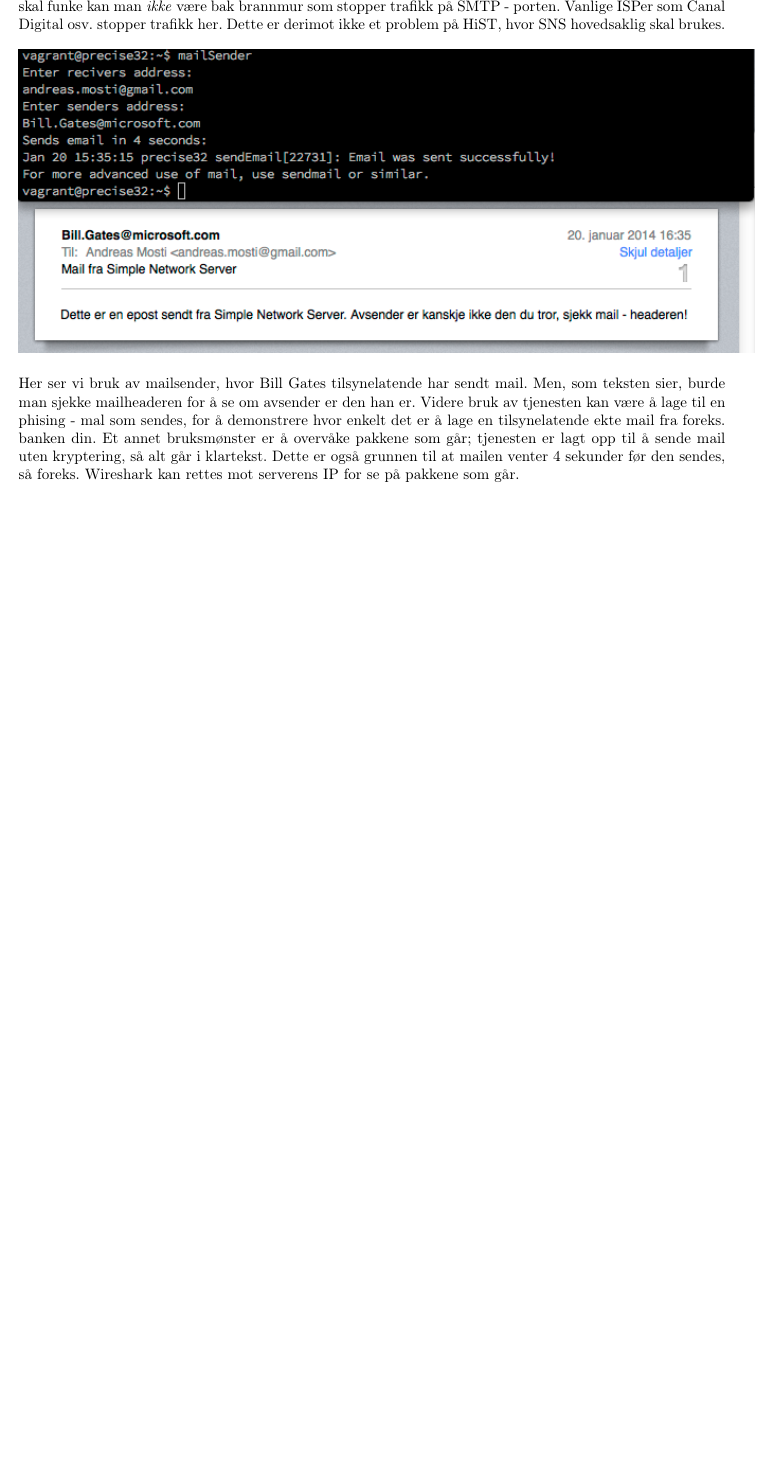
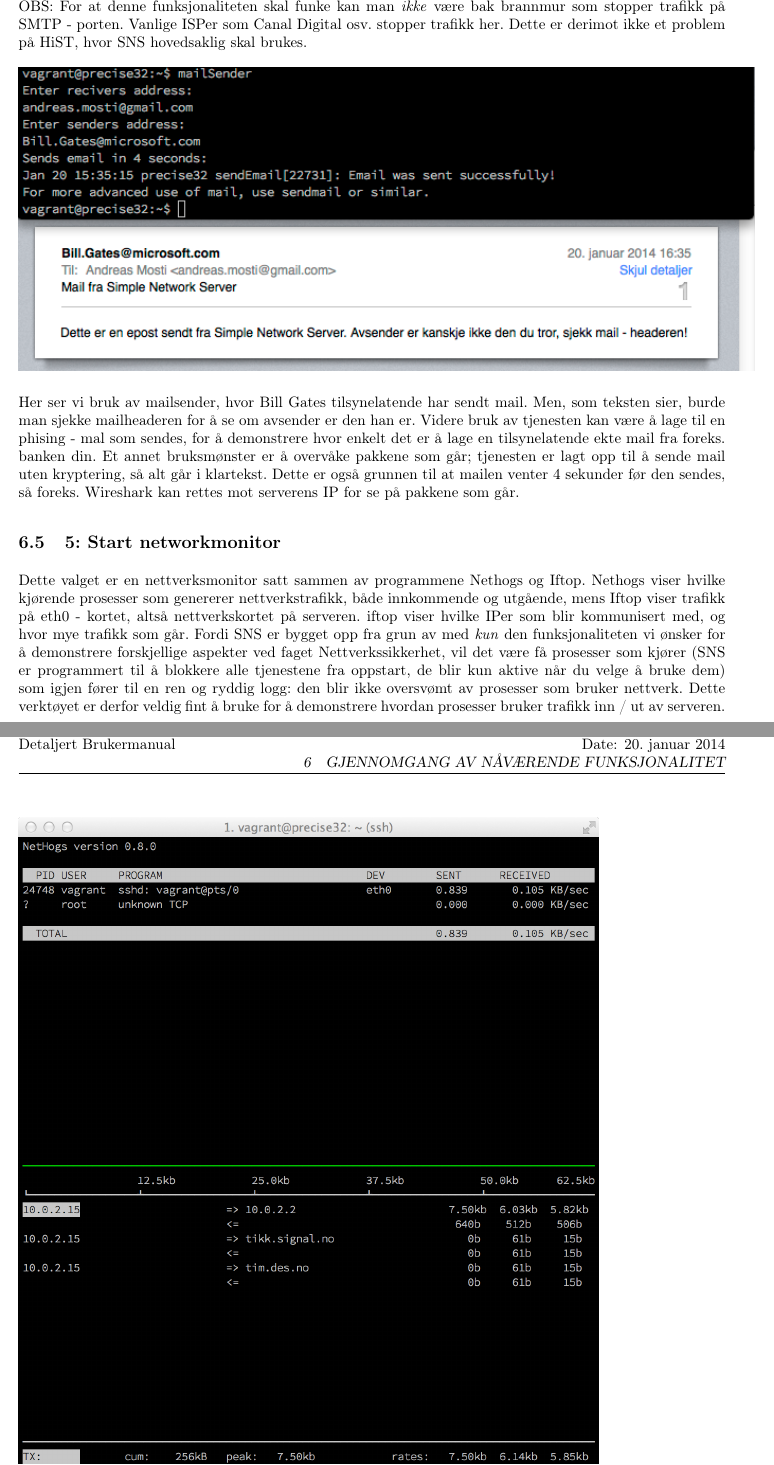
Before and after one commit to andmos/SNS, a LaTeX document (resources/doc/Bruksanvisning/Bruksanvisning.tex): part of page 14 of 14 before the commit and two parts of pages 14 and 15 of 16 after it, the two joined at a grey line, cut so that both start at the same text, the shorter picture padded with empty space. The pictures show the PDF file resources/doc/Bruksanvisning/Bruksanvisning.pdf that the author committed with the source.

Commit message:
More work on userManual

```diff
--- a/resources/doc/Bruksanvisning/Bruksanvisning.tex
+++ b/resources/doc/Bruksanvisning/Bruksanvisning.tex
@@ -248,8 +249,12 @@ En av de mest effektife Intrusion Prevention System - tjenestene der ute er fail
 \\ \\
 Bildet viser bruk av ssh\_forcer og IPS - pakken. Her får angriper prøvd seg 7 ganger før fail2ban starter og får sendt IPen i ''fengsel''. Utvidelse her kan være bruteforce - forsøk på HTTP - serveren.
 \subsection{4: Send mail}
-Dette valget er ment som en demonstrasjon av hvor enkelt det er å sende epost med falsk avsender, som igjen kan føre til både pishingforsøk og spam. I dag regnes hele 80 - 85 \% av all mailtrafikk som spam.\footnote{Kilde: https://en.wikipedia.org/wiki/Spam_\%28electronic\%29#cite_note-4} Skriptet som starter mailsendingen spør deg om mottakeradresse (NB: ikke benytt skriptet uten at mottaker er klar over det!) og en ønsket avsenderadresses. Etter noen sekunder sendes mailen ut fra serveren, med en standard tekst som ligger lagret på ''/SNS/resources/doc/MailMessage''. OBS: For at denne funksjonaliteten skal funke kan man \textit{ikke} være bak brannmur som stopper trafikk på SMTP - porten. Vanlige ISPer som Canal Digital osv. stopper trafikk her. Dette er derimot ikke et problem på HiST, hvor SNS hovedsaklig skal brukes.
+Dette valget er ment som en demonstrasjon av hvor enkelt det er å sende epost med falsk avsender, som igjen kan føre til både pishingforsøk og spam. I dag regnes hele 80 - 85 \% av all mailtrafikk som spam.\footnote{Kilde: https://en.wikipedia.org/wiki/Spam_\%28electronic\%29#cite_note-4} Skriptet som starter mailsendingen spør deg om mottakeradresse (NB: ikke benytt skriptet uten at mottaker er klar over det!) og en ønsket avsenderadresses. Etter noen sekunder sendes mailen ut fra serveren, med en standard tekst som ligger lagret på ''/SNS/resources/doc/MailMessage''. \\ OBS: For at denne funksjonaliteten skal funke kan man \textit{ikke} være bak brannmur som stopper trafikk på SMTP - porten. Vanlige ISPer som Canal Digital osv. stopper trafikk her. Dette er derimot ikke et problem på HiST, hvor SNS hovedsaklig skal brukes.
 \\ \\
 \includegraphics[scale = 0.7]{mailsender.png}
 \\ \\
 Her ser vi bruk av mailsender, hvor Bill Gates tilsynelatende har sendt mail. Men, som teksten sier, burde man sjekke mailheaderen for å se om avsender er den han er. Videre bruk av tjenesten kan være å lage til en phising - mal som sendes, for å demonstrere hvor enkelt det er å lage en tilsynelatende ekte mail fra foreks. banken din. Et annet bruksmønster er å overvåke pakkene som går; tjenesten er lagt opp til å sende mail uten kryptering, så alt går i klartekst. Dette er også grunnen til at mailen venter 4 sekunder før den sendes, så foreks. Wireshark kan rettes mot serverens IP for se på pakkene som går.
+\subsection{5: Start networkmonitor}
+Dette valget er en nettverksmonitor satt sammen av programmene Nethogs og Iftop. Nethogs viser hvilke kjørende prosesser som genererer nettverkstrafikk, både innkommende og utgående, mens Iftop viser trafikk på eth0 - kortet, altså nettverkskortet på serveren. iftop viser hvilke IPer som blir kommunisert med, og hvor mye trafikk som går. Fordi SNS er bygget opp fra grun av med \textit{kun} den funksjonaliteten vi ønsker for å demonstrere forskjellige aspekter ved faget Nettverkssikkerhet, vil det være få prosesser som kjører (SNS er programmert til å blokkere alle tjenestene fra oppstart, de blir kun aktive når du velge å bruke dem) som igjen fører til en ren og ryddig logg: den blir ikke oversvømt av prosesser som bruker nettverk. Dette verktøyet er derfor veldig fint å bruke for å demonstrere hvordan prosesser bruker trafikk inn / ut av serveren.
+\\ \\
+\includegraphics[scale = 0.6]{networkmonitor.png}
```
Also changed, not shown: resources/doc/Bruksanvisning/Bruksanvisning.pdf, resources/doc/Bruksanvisning/networkmonitor.png (added), resources/doc/Bruksanvisning/Bruksanvisning.tex (5 more changed lines), 6 other files.
